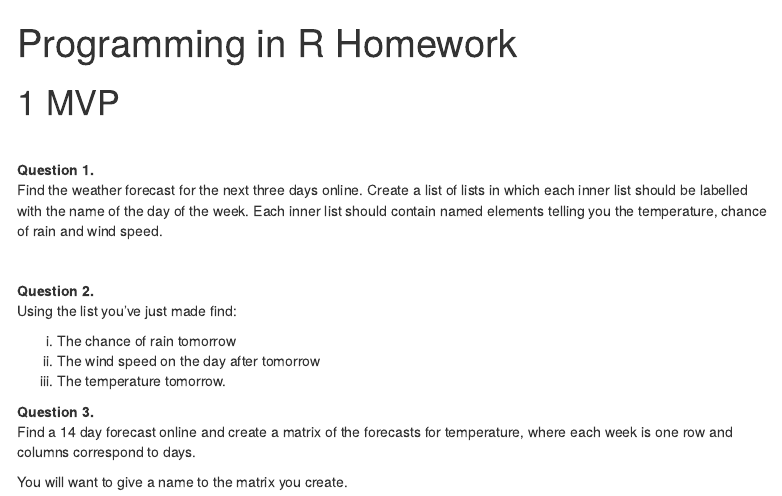
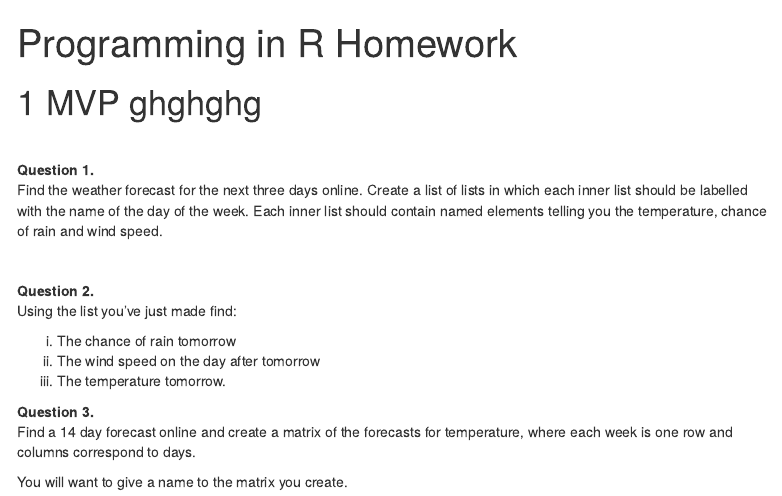
Before and after one commit to KatWallen/Code_clan_HW_KatrinaWallen, an R Markdown document (week_02/day_03/4_homework_programming_in_r/r_programming_hw.Rmd): the page in a window 1100 px wide, from its top. Rendered offline with R 4.5, knitr and Pandoc, with nearby package versions; a font, style sheet, LaTeX package, included part or bibliography that could not be used is replaced or left out; menus at the side of the page are left out.

```diff
--- a/week_02/day_03/4_homework_programming_in_r/r_programming_hw.Rmd
+++ b/week_02/day_03/4_homework_programming_in_r/r_programming_hw.Rmd
@@ -10,7 +10,7 @@
   pdf_document: default
 ---
 
-# MVP
+# MVP ghghghg
 
 <br>
 
```
Also changed, not shown: 1 other file.
